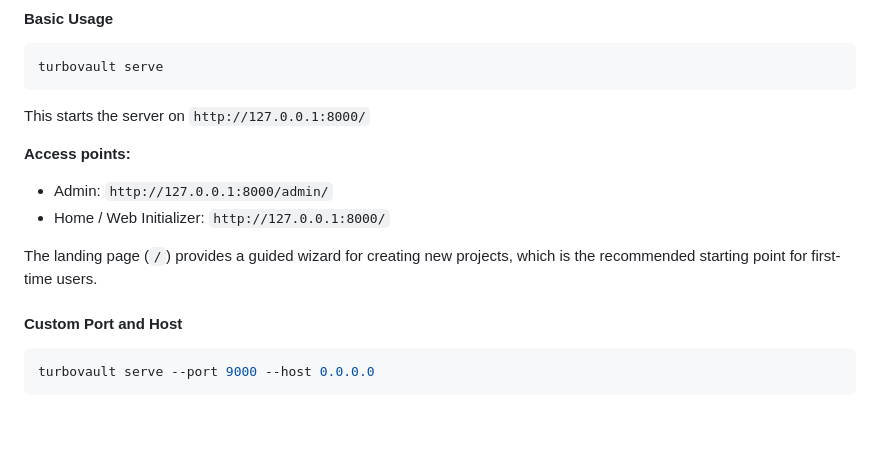
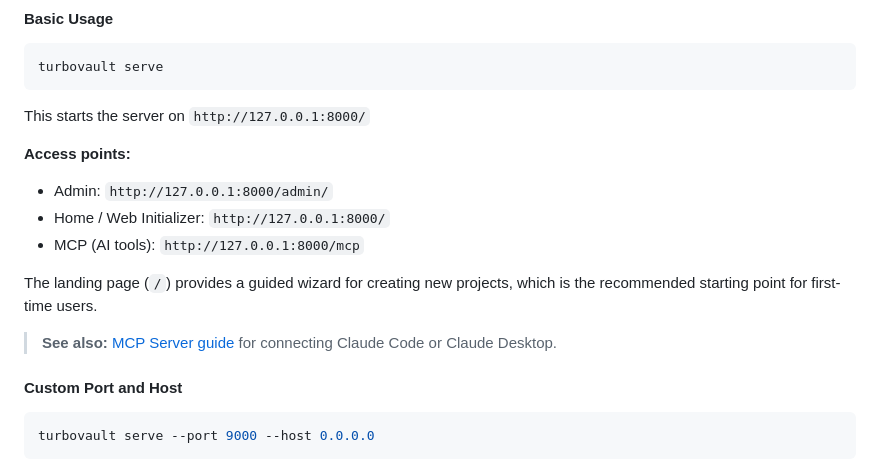
Before and after one commit to ScalefreeCOM/turbovault-engine, a Markdown page: docs/02_getting-started/01_cli-reference.md, the part around the change. Rendered like a GitHub page; blank space fills up the shorter version.

```diff
--- a/docs/02_getting-started/01_cli-reference.md
+++ b/docs/02_getting-started/01_cli-reference.md
@@ -550,8 +550,11 @@ This starts the server on `http://127.0.0.1:8000/`
 **Access points:**
 - Admin: `http://127.0.0.1:8000/admin/`
 - Home / Web Initializer: `http://127.0.0.1:8000/`
+- MCP (AI tools): `http://127.0.0.1:8000/mcp`
 
 The landing page (`/`) provides a guided wizard for creating new projects, which is the recommended starting point for first-time users.
+
+> **See also:** [MCP Server guide](05_mcp-server.md) for connecting Claude Code or Claude Desktop.
 
 #### Custom Port and Host
 
```
Also changed, not shown: docs/02_getting-started/05_mcp-server.md (added, +422 -0 lines).
